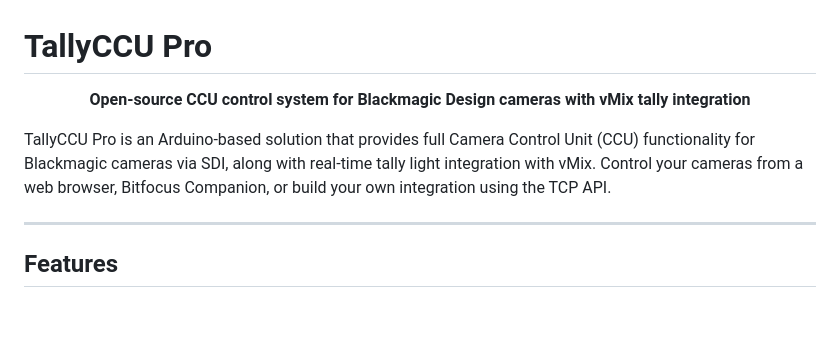
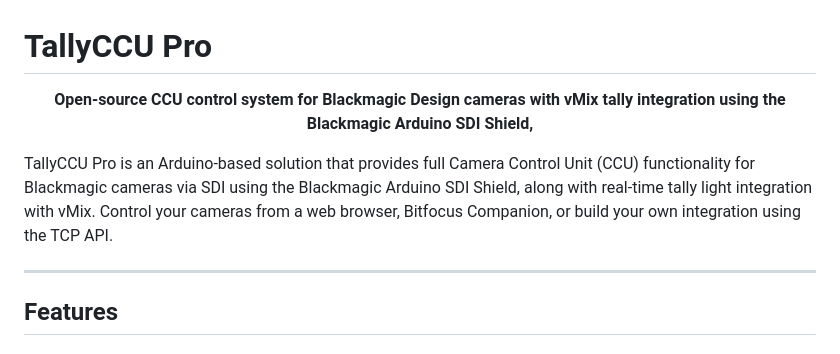
Before and after one commit to fiverecords/TallyCCUPro, a Markdown page: README.md, the part around the change. Rendered like a GitHub page; blank space fills up the shorter version.

```diff
--- a/README.md
+++ b/README.md
@@ -1,10 +1,10 @@
 # TallyCCU Pro
 
 <p align="center">
-  <strong>Open-source CCU control system for Blackmagic Design cameras with vMix tally integration</strong>
+  <strong>Open-source CCU control system for Blackmagic Design cameras with vMix tally integration using the Blackmagic Arduino SDI Shield,</strong>
 </p>
 
-TallyCCU Pro is an Arduino-based solution that provides full Camera Control Unit (CCU) functionality for Blackmagic cameras via SDI, along with real-time tally light integration with vMix. Control your cameras from a web browser, Bitfocus Companion, or build your own integration using the TCP API.
+TallyCCU Pro is an Arduino-based solution that provides full Camera Control Unit (CCU) functionality for Blackmagic cameras via SDI using the Blackmagic Arduino SDI Shield, along with real-time tally light integration with vMix. Control your cameras from a web browser, Bitfocus Companion, or build your own integration using the TCP API.
 
 ---
 
```
